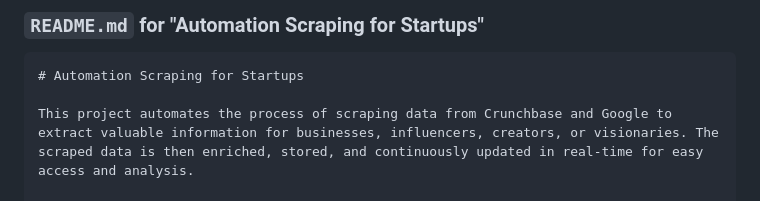
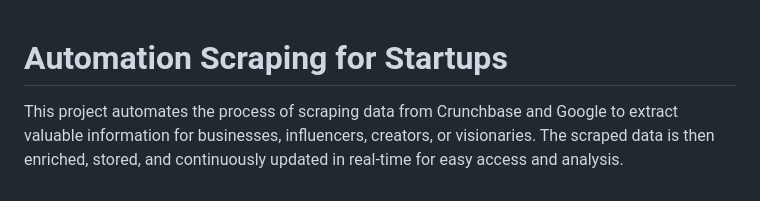
Before and after one commit to atharvapatil1210/Automation-Scraping, a Markdown page: README.md, the part around the change. Rendered like a GitHub page.

````diff
--- a/README.md
+++ b/README.md
@@ -1,6 +1,3 @@
-### `README.md` for "Automation Scraping for Startups"
-
-```markdown
 # Automation Scraping for Startups
 
 This project automates the process of scraping data from Crunchbase and Google to extract valuable information for businesses, influencers, creators, or visionaries. The scraped data is then enriched, stored, and continuously updated in real-time for easy access and analysis.
````
